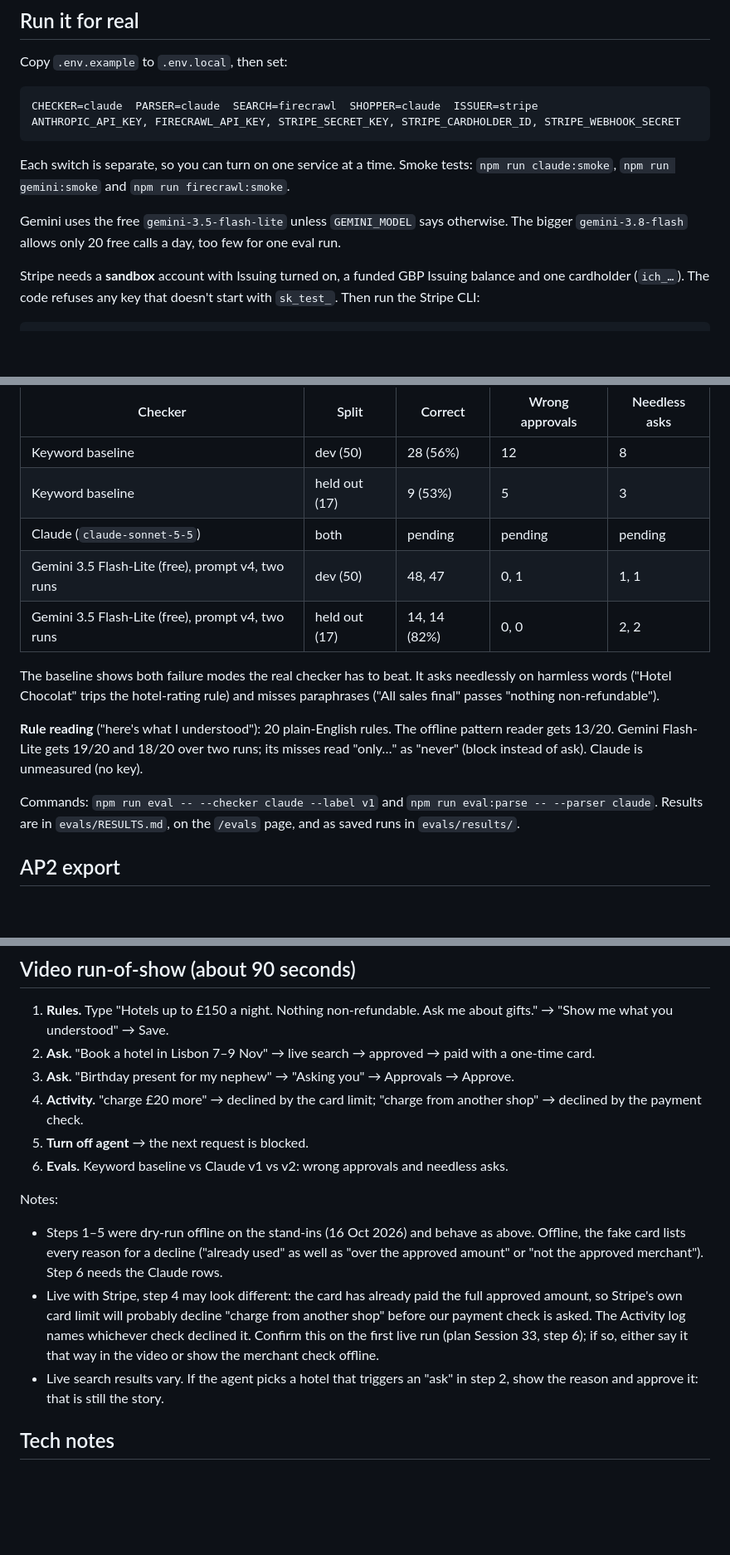
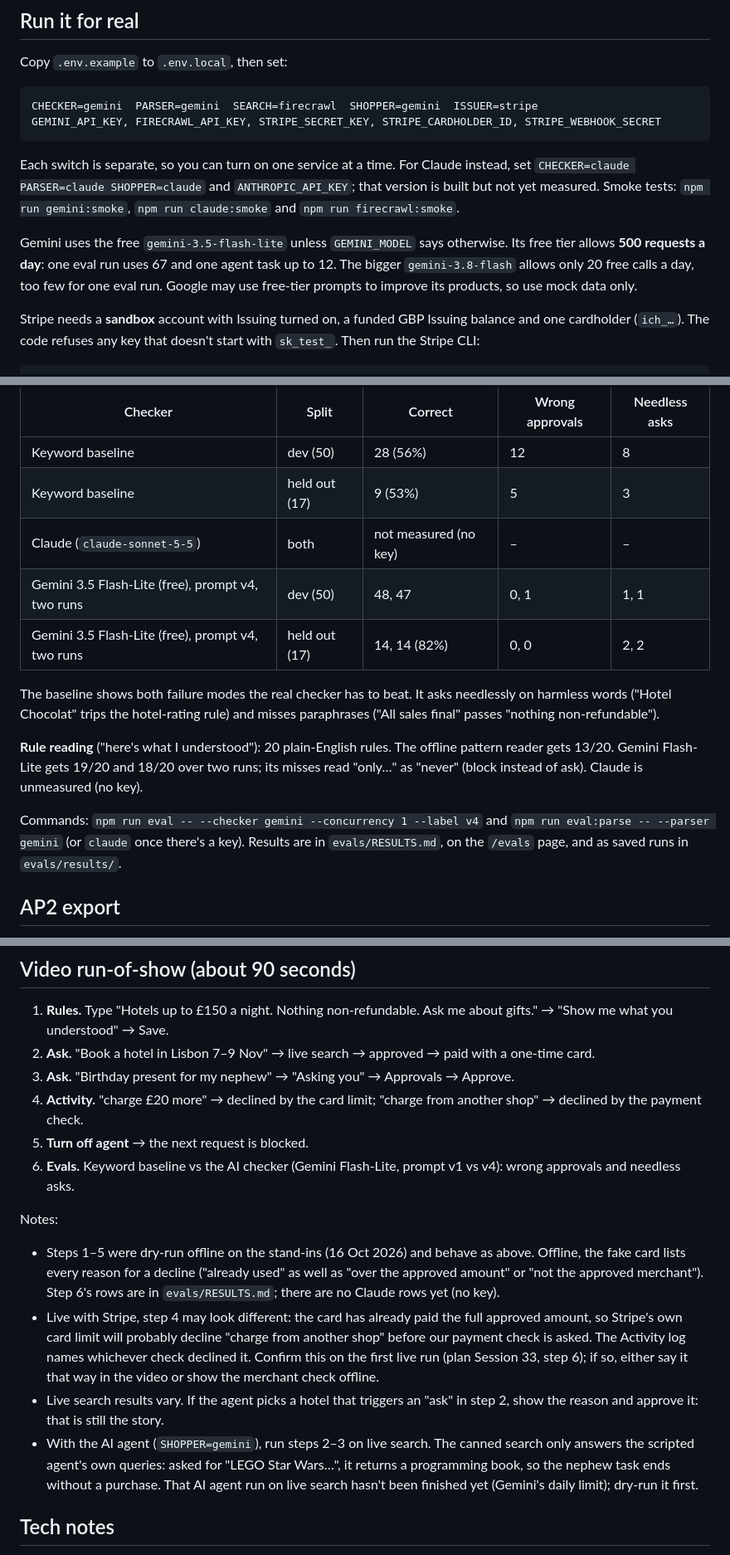
Before and after one commit to rochak779/the-payer, a Markdown page: README.md, 3 parts joined by grey strips. Shown at 83% size. Rendered like a GitHub page; blank space fills up the shorter version.

````diff
--- a/README.md
+++ b/README.md
@@ -21,13 +21,13 @@ Offline, the agent picks from canned listings (a hotel in Lisbon, a present for
 Copy `.env.example` to `.env.local`, then set:
 
 ```
-CHECKER=claude  PARSER=claude  SEARCH=firecrawl  SHOPPER=claude  ISSUER=stripe
-ANTHROPIC_API_KEY, FIRECRAWL_API_KEY, STRIPE_SECRET_KEY, STRIPE_CARDHOLDER_ID, STRIPE_WEBHOOK_SECRET
+CHECKER=gemini  PARSER=gemini  SEARCH=firecrawl  SHOPPER=gemini  ISSUER=stripe
+GEMINI_API_KEY, FIRECRAWL_API_KEY, STRIPE_SECRET_KEY, STRIPE_CARDHOLDER_ID, STRIPE_WEBHOOK_SECRET
 ```
 
-Each switch is separate, so you can turn on one service at a time. Smoke tests: `npm run claude:smoke`, `npm run gemini:smoke` and `npm run firecrawl:smoke`.
+Each switch is separate, so you can turn on one service at a time. For Claude instead, set `CHECKER=claude PARSER=claude SHOPPER=claude` and `ANTHROPIC_API_KEY`; that version is built but not yet measured. Smoke tests: `npm run gemini:smoke`, `npm run claude:smoke` and `npm run firecrawl:smoke`.
 
-Gemini uses the free `gemini-3.5-flash-lite` unless `GEMINI_MODEL` says otherwise. The bigger `gemini-3.8-flash` allows only 20 free calls a day, too few for one eval run.
+Gemini uses the free `gemini-3.5-flash-lite` unless `GEMINI_MODEL` says otherwise. Its free tier allows **500 requests a day**: one eval run uses 67 and one agent task up to 12. The bigger `gemini-3.8-flash` allows only 20 free calls a day, too few for one eval run. Google may use free-tier prompts to improve its products, so use mock data only.
 
 Stripe needs a **sandbox** account with Issuing turned on, a funded GBP Issuing balance and one cardholder (`ich_…`). The code refuses any key that doesn't start with `sk_test_`. Then run the Stripe CLI:
 
@@ -51,7 +51,7 @@ The agent never holds payment details. After approval the app creates a one-time
 |---|---|---|---|---|
 | Keyword baseline | dev (50) | 28 (56%) | 12 | 8 |
 | Keyword baseline | held out (17) | 9 (53%) | 5 | 3 |
-| Claude (`claude-sonnet-5-5`) | both | pending | pending | pending |
+| Claude (`claude-sonnet-5-5`) | both | not measured (no key) | – | – |
 | Gemini 3.5 Flash-Lite (free), prompt v4, two runs | dev (50) | 48, 47 | 0, 1 | 1, 1 |
 | Gemini 3.5 Flash-Lite (free), prompt v4, two runs | held out (17) | 14, 14 (82%) | 0, 0 | 2, 2 |
 
@@ -59,7 +59,7 @@ The baseline shows both failure modes the real checker has to beat. It asks need
 
 **Rule reading** ("here's what I understood"): 20 plain-English rules. The offline pattern reader gets 13/20. Gemini Flash-Lite gets 19/20 and 18/20 over two runs; its misses read "only…" as "never" (block instead of ask). Claude is unmeasured (no key).
 
-Commands: `npm run eval -- --checker claude --label v1` and `npm run eval:parse -- --parser claude`. Results are in `evals/RESULTS.md`, on the `/evals` page, and as saved runs in `evals/results/`.
+Commands: `npm run eval -- --checker gemini --concurrency 1 --label v4` and `npm run eval:parse -- --parser gemini` (or `claude` once there's a key). Results are in `evals/RESULTS.md`, on the `/evals` page, and as saved runs in `evals/results/`.
 
 ## AP2 export
 The Rules tab can show your saved rules as an **AP2 v0.2 open Payment Mandate** (the Agent Payments Protocol). Purchase caps, allow-only shop lists and date windows map to AP2 constraints. AP2 v0.2 has no field for judgement rules, blocked shops, categories or per-night caps, so those travel in an `x_agent_mandates` extension. Field names come from the AP2 repo (commit `e1ea56d`), not guesswork; see "Still to verify" in `BRIEF.md`. The export is unsigned content, not a signed mandate.
@@ -82,12 +83,13 @@ The Rules tab can show your saved rules as an **AP2 v0.2 open Payment Mandate**
 3. **Ask.** "Birthday present for my nephew" → "Asking you" → Approvals → Approve.
 4. **Activity.** "charge £20 more" → declined by the card limit; "charge from another shop" → declined by the payment check.
 5. **Turn off agent** → the next request is blocked.
-6. **Evals.** Keyword baseline vs Claude v1 vs v2: wrong approvals and needless asks.
+6. **Evals.** Keyword baseline vs the AI checker (Gemini Flash-Lite, prompt v1 vs v4): wrong approvals and needless asks.
 
 Notes:
-- Steps 1–5 were dry-run offline on the stand-ins (16 Oct 2026) and behave as above. Offline, the fake card lists every reason for a decline ("already used" as well as "over the approved amount" or "not the approved merchant"). Step 6 needs the Claude rows.
+- Steps 1–5 were dry-run offline on the stand-ins (16 Oct 2026) and behave as above. Offline, the fake card lists every reason for a decline ("already used" as well as "over the approved amount" or "not the approved merchant"). Step 6's rows are in `evals/RESULTS.md`; there are no Claude rows yet (no key).
 - Live with Stripe, step 4 may look different: the card has already paid the full approved amount, so Stripe's own card limit will probably decline "charge from another shop" before our payment check is asked. The Activity log names whichever check declined it. Confirm this on the first live run (plan Session 33, step 6); if so, either say it that way in the video or show the merchant check offline.
 - Live search results vary. If the agent picks a hotel that triggers an "ask" in step 2, show the reason and approve it: that is still the story.
+- With the AI agent (`SHOPPER=gemini`), run steps 2–3 on live search. The canned search only answers the scripted agent's own queries: asked for "LEGO Star Wars…", it returns a programming book, so the nephew task ends without a purchase. That AI agent run on live search hasn't been finished yet (Gemini's daily limit); dry-run it first.
 
 ## Tech notes
 - Next.js 16.4, TypeScript (strict), Zod, Vitest. Cache Components is **off** in `next.config.ts`: every page reads the JSON file on each request, so `export const dynamic = 'force-dynamic'` is the simpler model.
````
Also changed, not shown: other parts of README.md (+4 -3 lines), BRIEF.md (+7 -7 lines).
